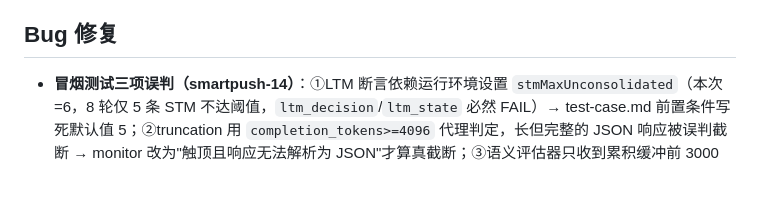
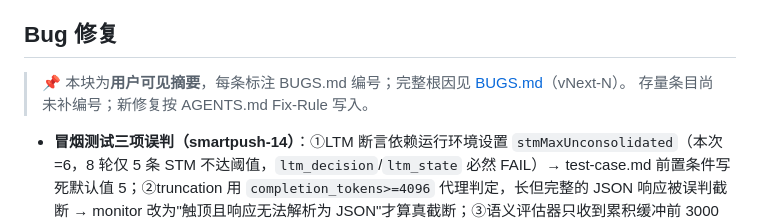
Before and after one commit to Melody-0321/NE-Memory, a Markdown page: CHANGELOG.md, the part around the change. GitHub-like rendering; blank space fills up the shorter version.

```diff
--- a/CHANGELOG.md
+++ b/CHANGELOG.md
@@ -6,6 +6,9 @@
 - **仅摘要模式（summaryOnlyMode）**：新增设置开关，启用后管线照常提取状态/STM/LTM 并维护账本，但不向主对话 AI 注入任何内容。用途：角色卡自带变量系统（MVU 式）时，避免 NE 的状态注入与角色卡变量冲突，把变量空间让给角色卡。设置面板顶部黄色警示条提示当前处于仅记录模式，面板渲染时根据 `ne_settings.summaryOnlyMode` 自动显隐。参考柏宝书 v1.2.4 的 `summaryOnlyMode` 设计
 
 ## Bug 修复
+
+> 📌 本块为**用户可见摘要**，每条标注 BUGS.md 编号；完整根因见 [BUGS.md](BUGS.md)（vNext-N）。
+> 存量条目尚未补编号；新修复按 AGENTS.md Fix-Rule 写入。
 
 - **冒烟测试三项误判（smartpush-14）**：①LTM 断言依赖运行环境设置 `stmMaxUnconsolidated`（本次=6，8 轮仅 5 条 STM 不达阈值，`ltm_decision`/`ltm_state` 必然 FAIL）→ test-case.md 前置条件写死默认值 5；②truncation 用 `completion_tokens>=4096` 代理判定，长但完整的 JSON 响应被误判截断 → monitor 改为"触顶且响应无法解析为 JSON"才算真截断；③语义评估器只收到累积缓冲前 3000 字符（全是首轮 state_extract），永远看不到 stm_extract 输出 → 改收对话文本 + STM 事件结构化上下文、截取缓冲末尾，并修正"(超时截断)"误导标签（实为数据不足），测试开始时重置跨测试累积的响应缓冲
 
```
Also changed, not shown: AGENTS.md (+9 -6 lines).
